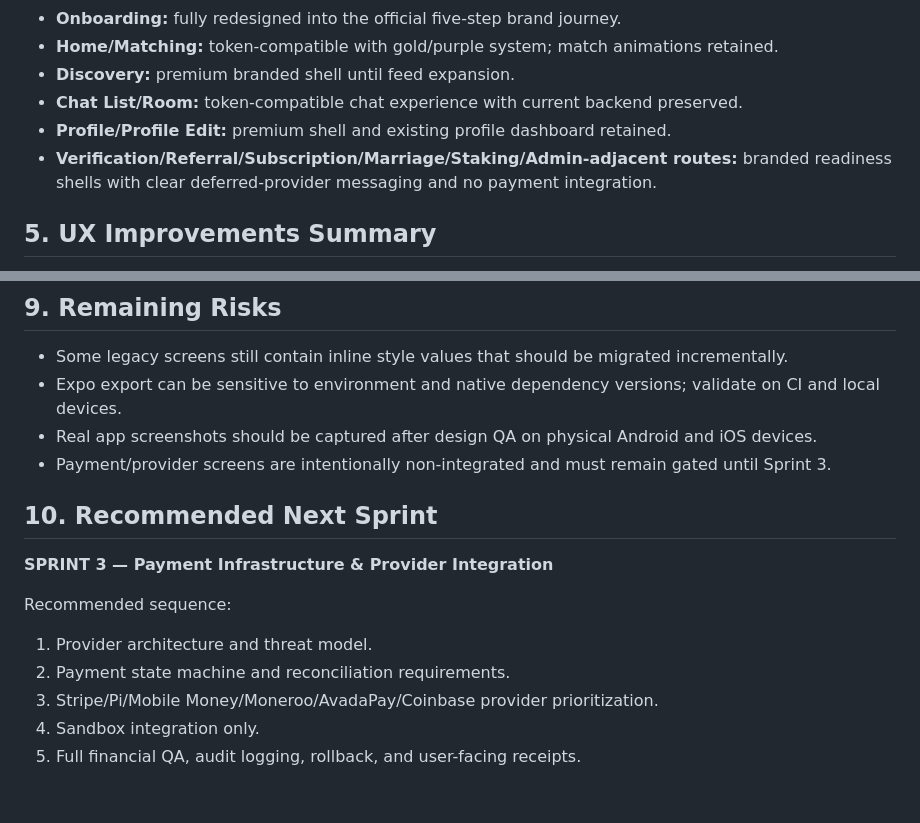
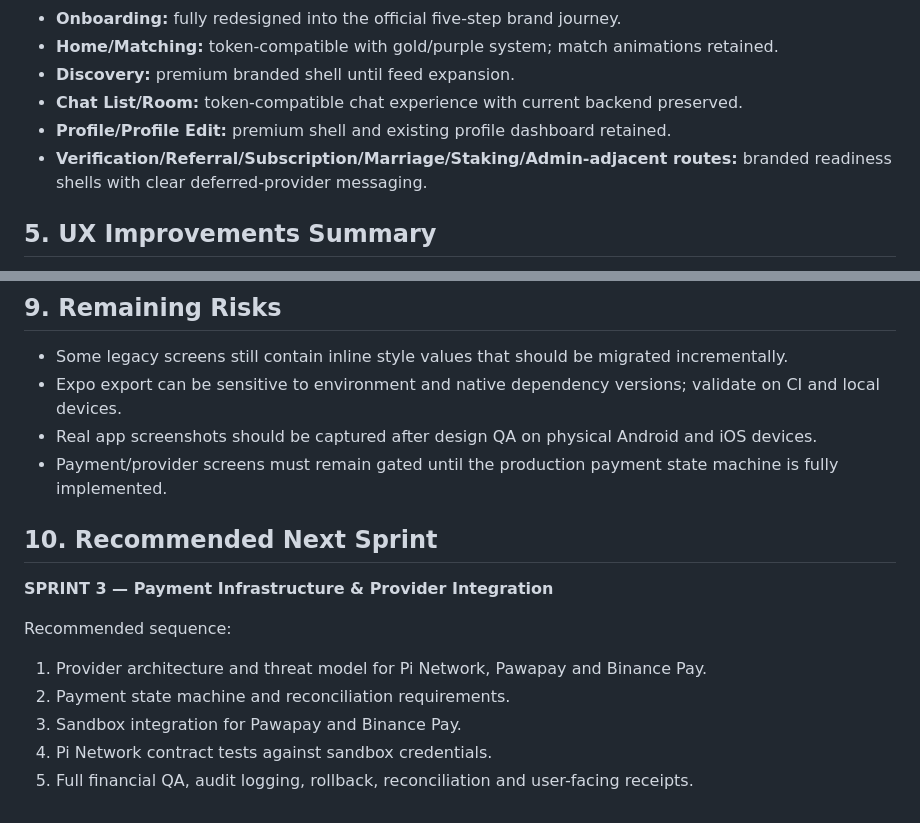
Before and after one commit to Jnk017/Lynk, a Markdown page: frontend/docs/branding-sprint-2a-plus.md, 2 parts joined by grey strips. Rendered like a GitHub page.

Commit message:
docs(frontend): align branding report payment roadmap

```diff
--- a/frontend/docs/branding-sprint-2a-plus.md
+++ b/frontend/docs/branding-sprint-2a-plus.md
@@ -77,7 +77,7 @@ Existing UI components retained and token-aligned:
 - **Discovery:** premium branded shell until feed expansion.
 - **Chat List/Room:** token-compatible chat experience with current backend preserved.
 - **Profile/Profile Edit:** premium shell and existing profile dashboard retained.
-- **Verification/Referral/Subscription/Marriage/Staking/Admin-adjacent routes:** branded readiness shells with clear deferred-provider messaging and no payment integration.
+- **Verification/Referral/Subscription/Marriage/Staking/Admin-adjacent routes:** branded readiness shells with clear deferred-provider messaging.
 
 ## 5. UX Improvements Summary
 
@@ -130,15 +130,15 @@ Remaining accessibility work:
 - Some legacy screens still contain inline style values that should be migrated incrementally.
 - Expo export can be sensitive to environment and native dependency versions; validate on CI and local devices.
 - Real app screenshots should be captured after design QA on physical Android and iOS devices.
-- Payment/provider screens are intentionally non-integrated and must remain gated until Sprint 3.
+- Payment/provider screens must remain gated until the production payment state machine is fully implemented.
 
 ## 10. Recommended Next Sprint
 
 **SPRINT 3 — Payment Infrastructure & Provider Integration**
 
 Recommended sequence:
-1. Provider architecture and threat model.
+1. Provider architecture and threat model for Pi Network, Pawapay and Binance Pay.
 2. Payment state machine and reconciliation requirements.
-3. Stripe/Pi/Mobile Money/Moneroo/AvadaPay/Coinbase provider prioritization.
-4. Sandbox integration only.
-5. Full financial QA, audit logging, rollback, and user-facing receipts.
+3. Sandbox integration for Pawapay and Binance Pay.
+4. Pi Network contract tests against sandbox credentials.
+5. Full financial QA, audit logging, rollback, reconciliation and user-facing receipts.
```
